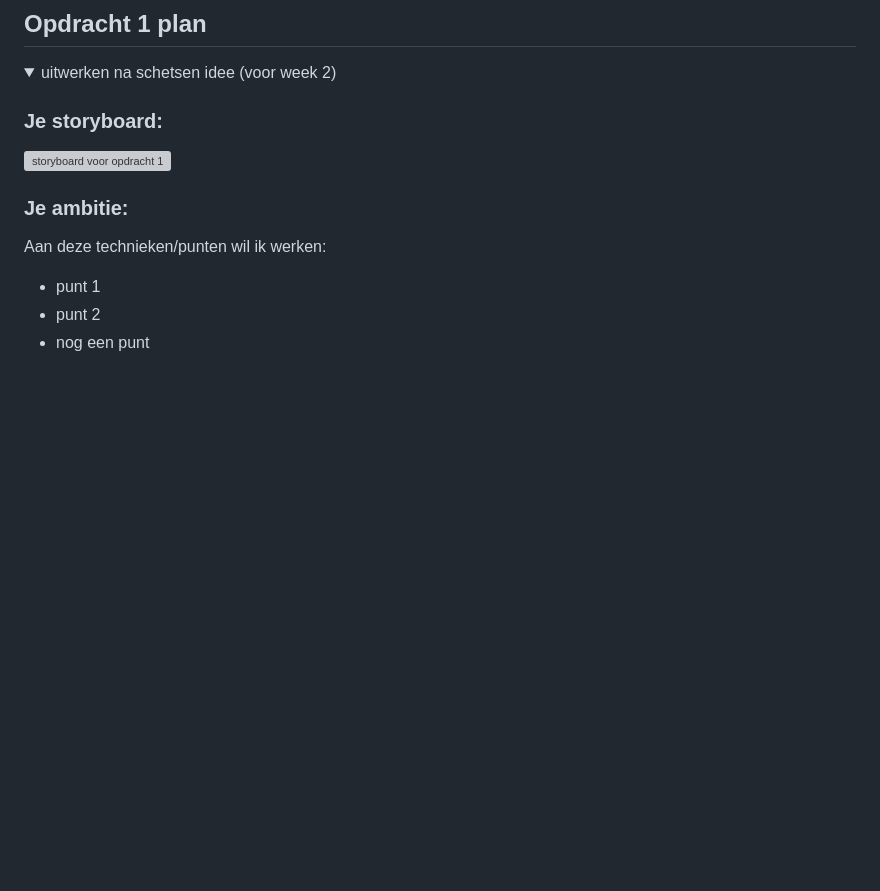
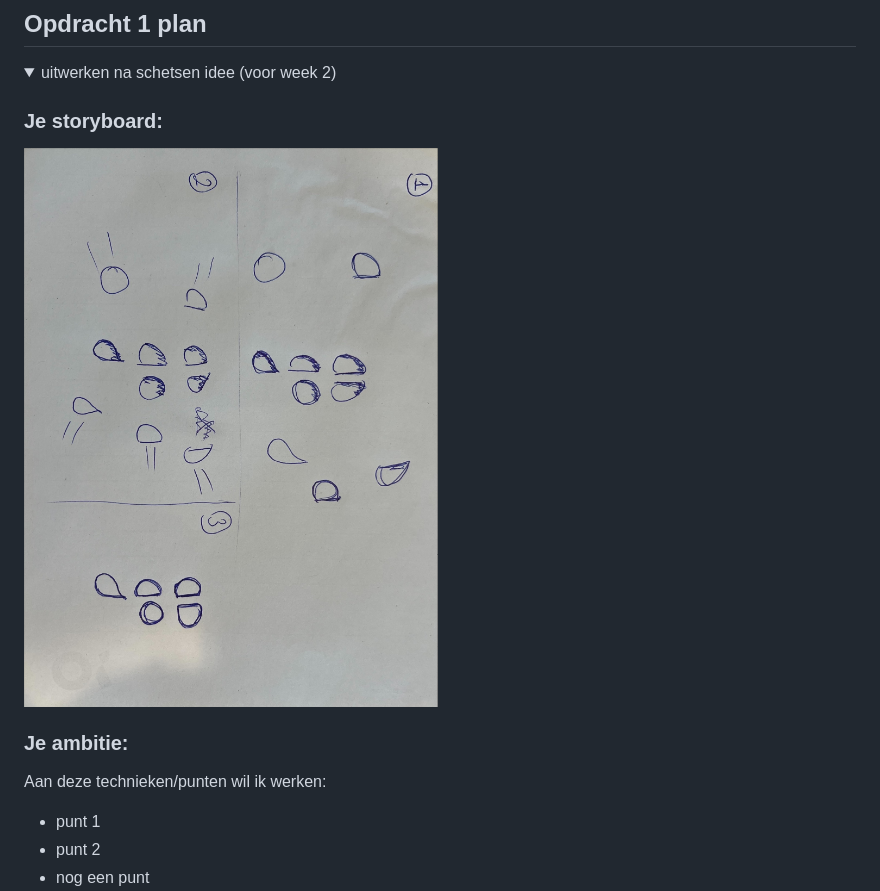
Before and after one commit to Sensinki/Frontend-for-designers, a Markdown page: README.md, the part around the change. GitHub-like rendering; blank space fills up the shorter version; grey boxes are pictures that could not be loaded.

```diff
--- a/README.md
+++ b/README.md
@@ -38,7 +38,7 @@ Nb. Door *open* toe te voegen aan een *details* element kun je deze standaard op
 
 
   ### Je storyboard:
-  <img src="readme-images/dummy-plaatje.svg" width="375px" alt="storyboard voor opdracht 1">
+  <img src="readme-images/figma-storyboard.png" alt="storyboard voor opdracht 1">
 
 
   ### Je ambitie:
```
